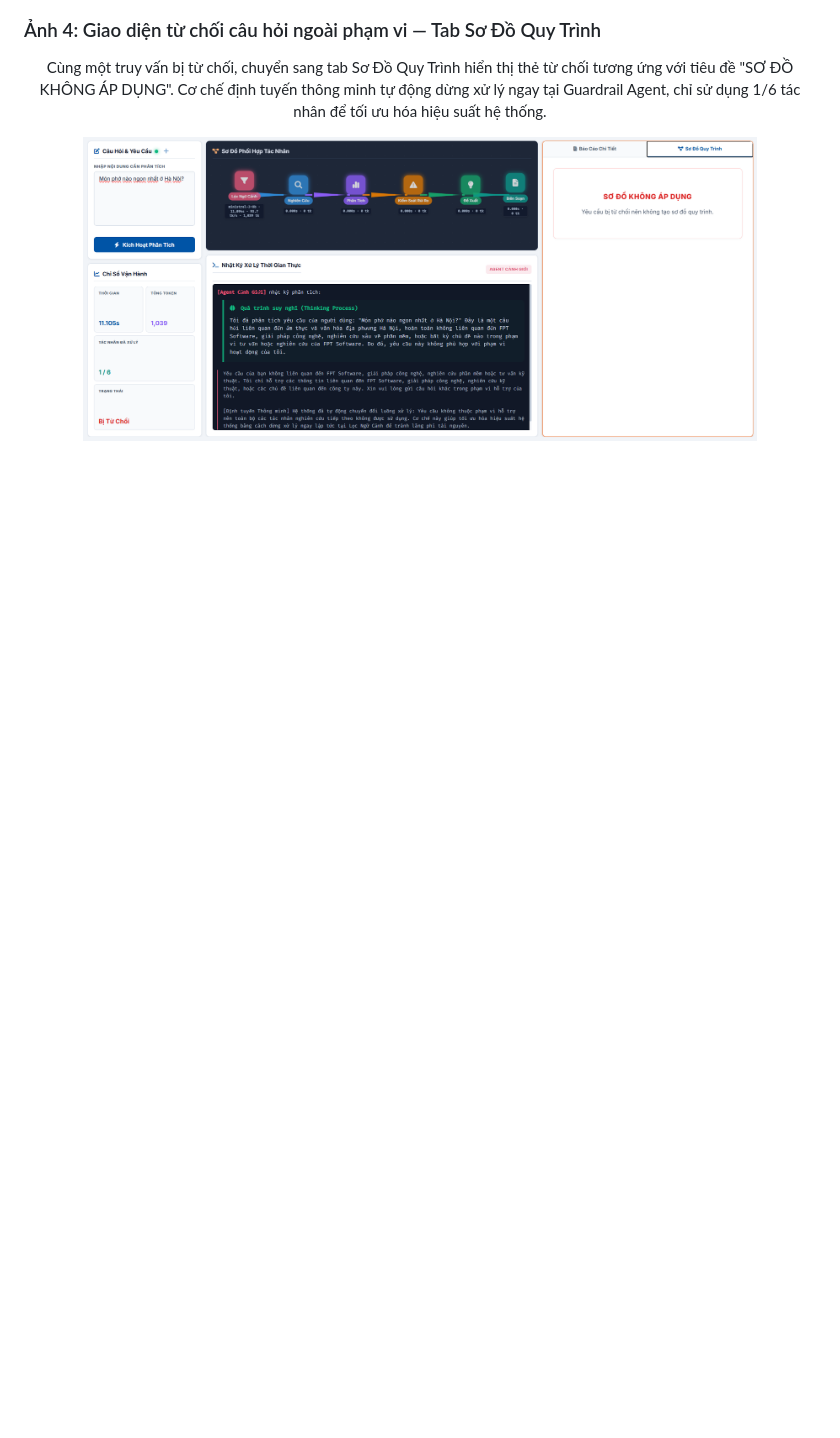
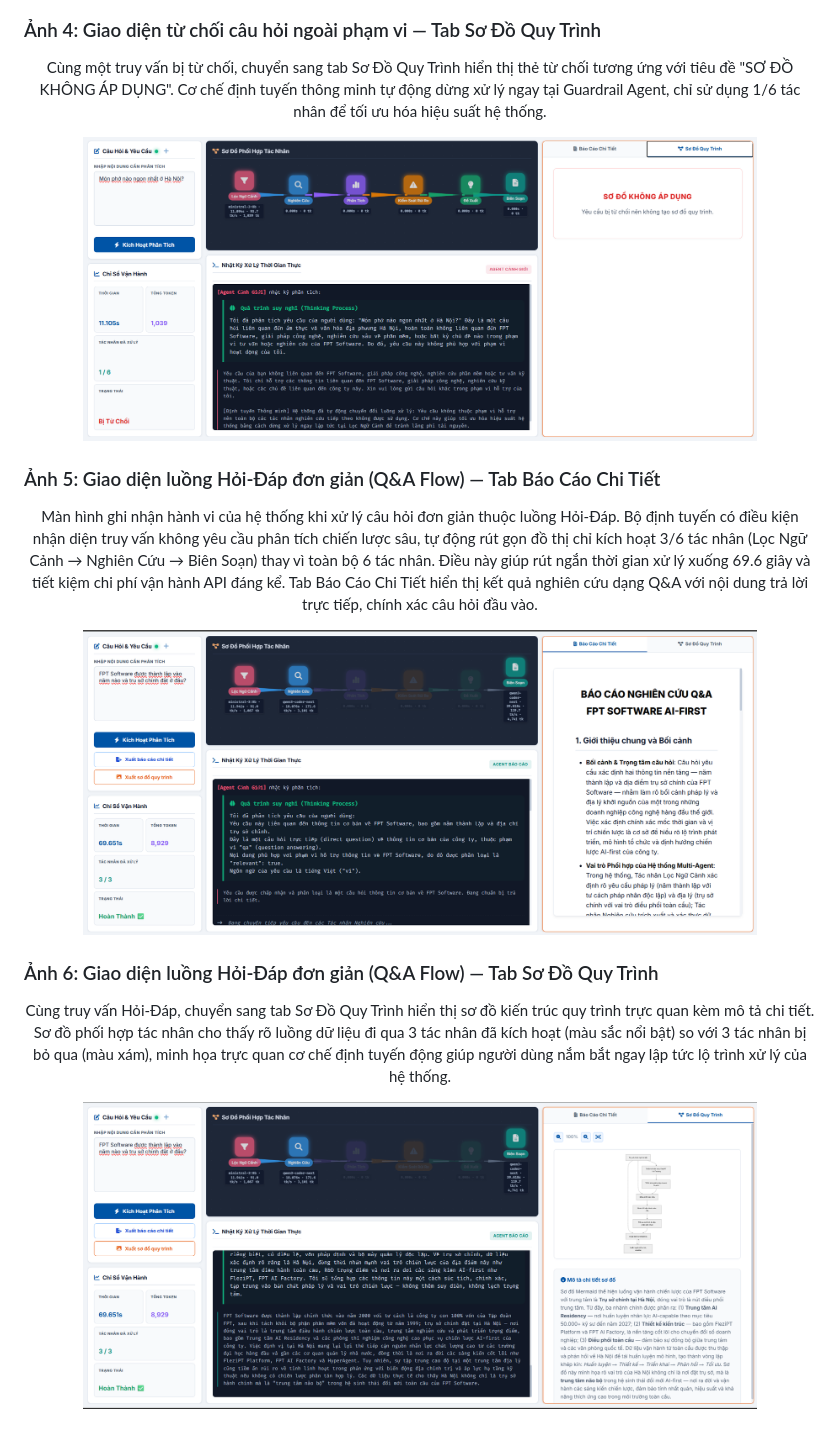
Before and after one commit to ntd25022006q/fpt-multi-agent-system, a Markdown page: README.md, the part around the change. Drawn GitHub-style; pictures changed too: docs/images/screenshot5.jpg (added), docs/images/screenshot6.jpg (added); blank space fills up the shorter version.

Commit message:
Docs: thêm ảnh 5 (Q&A Flow — Báo Cáo) và ảnh 6 (Q&A Flow — Sơ Đồ) vào README

```diff
--- a/README.md
+++ b/README.md
@@ -179,3 +179,19 @@ Hệ thống tích hợp sẵn kịch bản kiểm thử tự động giúp ki
 <p align="center">
   <img src="docs/images/screenshot4.jpg" alt="Từ chối câu hỏi ngoài phạm vi — Sơ Đồ" width="85%">
 </p>
+
+### Ảnh 5: Giao diện luồng Hỏi-Đáp đơn giản (Q&A Flow) — Tab Báo Cáo Chi Tiết
+<p align="center">
+  Màn hình ghi nhận hành vi của hệ thống khi xử lý câu hỏi đơn giản thuộc luồng Hỏi-Đáp. Bộ định tuyến có điều kiện nhận diện truy vấn không yêu cầu phân tích chiến lược sâu, tự động rút gọn đồ thị chỉ kích hoạt 3/6 tác nhân (Lọc Ngữ Cảnh → Nghiên Cứu → Biên Soạn) thay vì toàn bộ 6 tác nhân. Điều này giúp rút ngắn thời gian xử lý xuống 69.6 giây và tiết kiệm chi phí vận hành API đáng kể. Tab Báo Cáo Chi Tiết hiển thị kết quả nghiên cứu dạng Q&A với nội dung trả lời trực tiếp, chính xác câu hỏi đầu vào.
+</p>
+<p align="center">
+  <img src="docs/images/screenshot5.jpg" alt="Luồng Hỏi-Đáp đơn giản — Báo Cáo" width="85%">
+</p>
+
+### Ảnh 6: Giao diện luồng Hỏi-Đáp đơn giản (Q&A Flow) — Tab Sơ Đồ Quy Trình
+<p align="center">
+  Cùng truy vấn Hỏi-Đáp, chuyển sang tab Sơ Đồ Quy Trình hiển thị sơ đồ kiến trúc quy trình trực quan kèm mô tả chi tiết. Sơ đồ phối hợp tác nhân cho thấy rõ luồng dữ liệu đi qua 3 tác nhân đã kích hoạt (màu sắc nổi bật) so với 3 tác nhân bị bỏ qua (màu xám), minh họa trực quan cơ chế định tuyến động giúp người dùng nắm bắt ngay lập tức lộ trình xử lý của hệ thống.
+</p>
+<p align="center">
+  <img src="docs/images/screenshot6.jpg" alt="Luồng Hỏi-Đáp đơn giản — Sơ Đồ" width="85%">
+</p>
```
